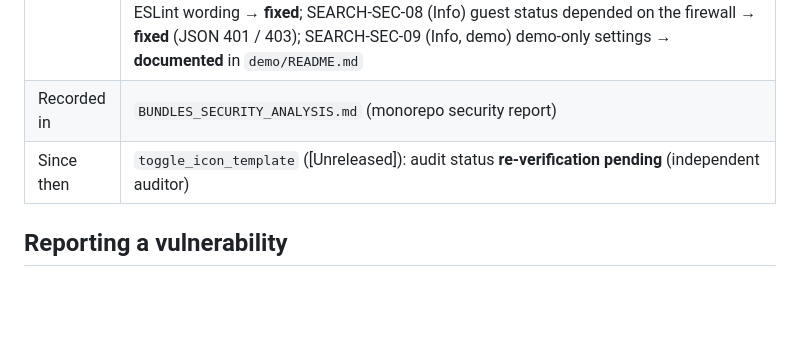
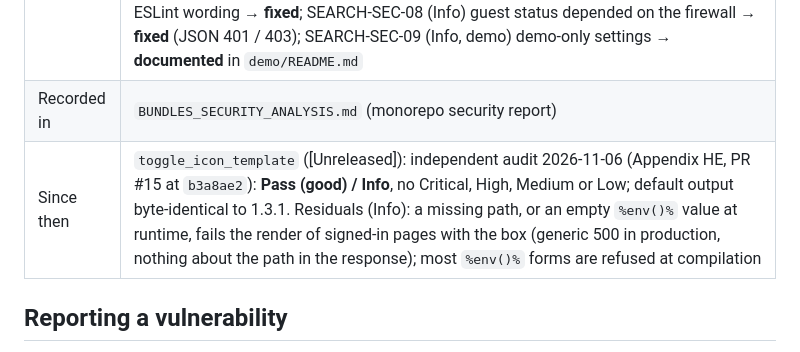
Before and after one commit to nowo-tech/SearchKitBundle, a Markdown page: docs/SECURITY.md, the part around the change. Rendered like a GitHub page; blank space fills up the shorter version.

Commit message:
docs(security): final Appendix HE grade

```diff
--- a/docs/SECURITY.md
+++ b/docs/SECURITY.md
@@ -97,7 +97,7 @@ dependencies current. Security fixes are released as patch versions of the suppo
 | Re-audit | All Low findings **fixed** before tagging 1.0.0 (same day) → Overall **Low**, **Pass (good)** |
 | Findings | SEARCH-SEC-01 (Low) TAB / CR / LF same-site path bypass (`/\t/host`) → **fixed** (control characters and spaces refused in PHP and TS, tests); SEARCH-SEC-02 (Low) icon rendering errors failed the whole search → **fixed** (any renderer error falls back); SEARCH-SEC-03 (Low) recents shared between accounts on one browser → **fixed** (per-user HMAC key suffix); SEARCH-SEC-04 (Info) configured quick-action URLs not checked server side → **fixed** (configuration validation); SEARCH-SEC-05 (Info) `innerHTML` for icon SVG → **fixed in 1.0.1** (`sanitizeSvg()`, no `innerHTML` left; REQ-UX-001); SEARCH-SEC-06 (Info) `$&` replacement patterns in messages → **fixed**; SEARCH-SEC-07 (Info) stale ESLint wording → **fixed**; SEARCH-SEC-08 (Info) guest status depended on the firewall → **fixed** (JSON 401 / 403); SEARCH-SEC-09 (Info, demo) demo-only settings → **documented** in `demo/README.md` |
 | Recorded in | `BUNDLES_SECURITY_ANALYSIS.md` (monorepo security report) |
-| Since then | `toggle_icon_template` ([Unreleased]): audit status **re-verification pending** (independent auditor) |
+| Since then | `toggle_icon_template` ([Unreleased]): independent audit 2026-11-06 (Appendix HE, PR #15 at `b3a8ae2`): **Pass (good) / Info**, no Critical, High, Medium or Low; default output byte-identical to 1.3.1. Residuals (Info): a missing path, or an empty `%env()%` value at runtime, fails the render of signed-in pages with the box (generic 500 in production, nothing about the path in the response); most `%env()%` forms are refused at compilation |
 
 ## Reporting a vulnerability
 
```
Also changed, not shown: docs/CONFIGURATION.md (+1 -1 lines).
